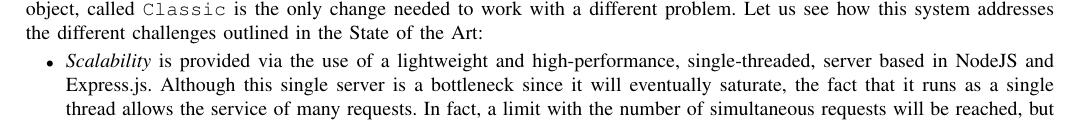
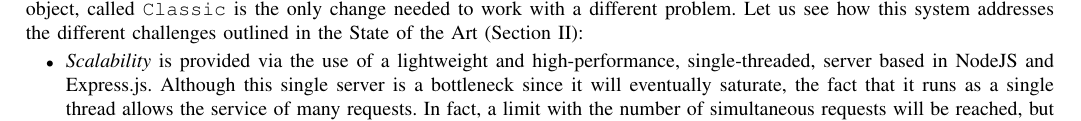
Before and after one commit to JJ/modeling-volunteer-computing, a LaTeX paper (volunteer-clouds-ieee-ci-si.tex): part of page 4 of 5, cut so that both start at the same text. Compiled offline with pdfLaTeX.

```diff
--- a/volunteer-clouds-ieee-ci-si.tex
+++ b/volunteer-clouds-ieee-ci-si.tex
@@ -472,7 +472,7 @@
 function and handling at the creation of the algorithm object, called %FERGU: poner algo tras el handling: handling it?
 {\tt Classic} is the only change needed to work with a different
 problem. Let us see how this system addresses the different challenges
-outlined in the State of the Art:\begin{itemize}
+outlined in the State of the Art (Section \ref{sec:soa}):\begin{itemize}
 \item {\em Scalability} is provided via the use of a lightweight and
   high-performance, single-threaded, server based in NodeJS and
   Express.js. Although this single server is a bottleneck since it
```
